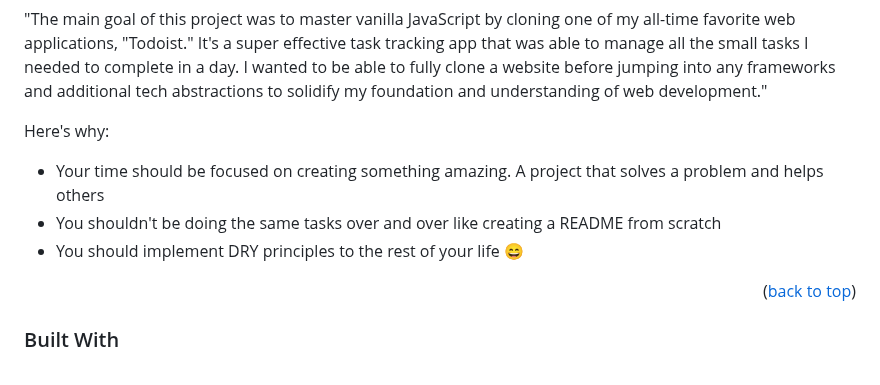
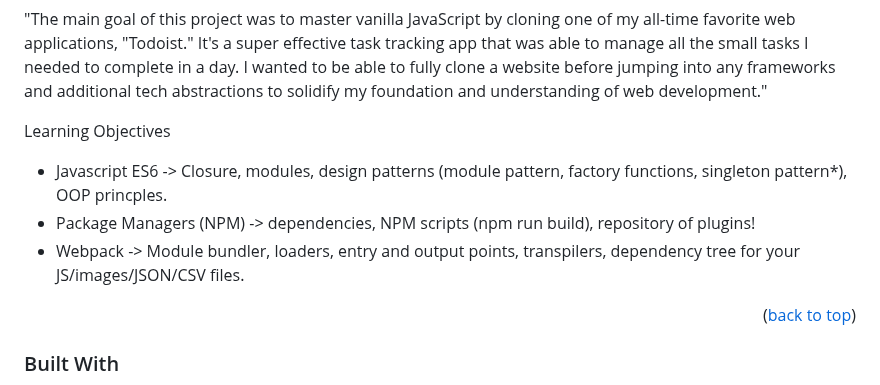
Before and after one commit to JosiahSchwahn/todoist-clone, a Markdown page: README.md, the part around the change. GitHub-like rendering.

```diff
--- a/README.md
+++ b/README.md
@@ -48,10 +48,10 @@
 "The main goal of this project was to master vanilla JavaScript by cloning one of my all-time favorite web applications, "Todoist." It's a super effective task tracking app that was able to manage all the small tasks I needed to complete in a day.
 I wanted to be able to fully clone a website before jumping into any frameworks and additional tech abstractions to solidify my foundation and understanding of web development."
 
-Here's why:
-* Your time should be focused on creating something amazing. A project that solves a problem and helps others
-* You shouldn't be doing the same tasks over and over like creating a README from scratch
-* You should implement DRY principles to the rest of your life :smile:
+Learning Objectives
+* Javascript ES6 -> Closure, modules, design patterns (module pattern, factory functions, singleton pattern*), OOP princples.
+* Package Managers (NPM) ->  dependencies, NPM scripts (npm run build), repository of plugins!
+* Webpack -> Module bundler, loaders, entry and output points, transpilers, dependency tree for your JS/images/JSON/CSV files.
 
 
 <p align="right">(<a href="#readme-top">back to top</a>)</p>
```
